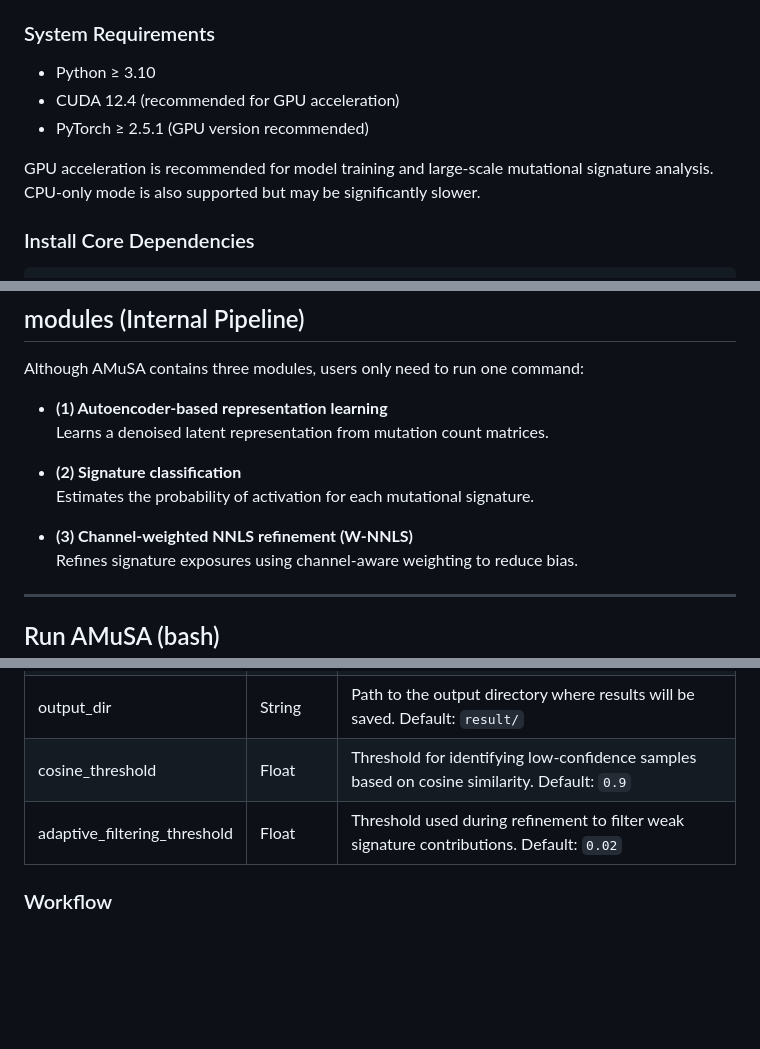
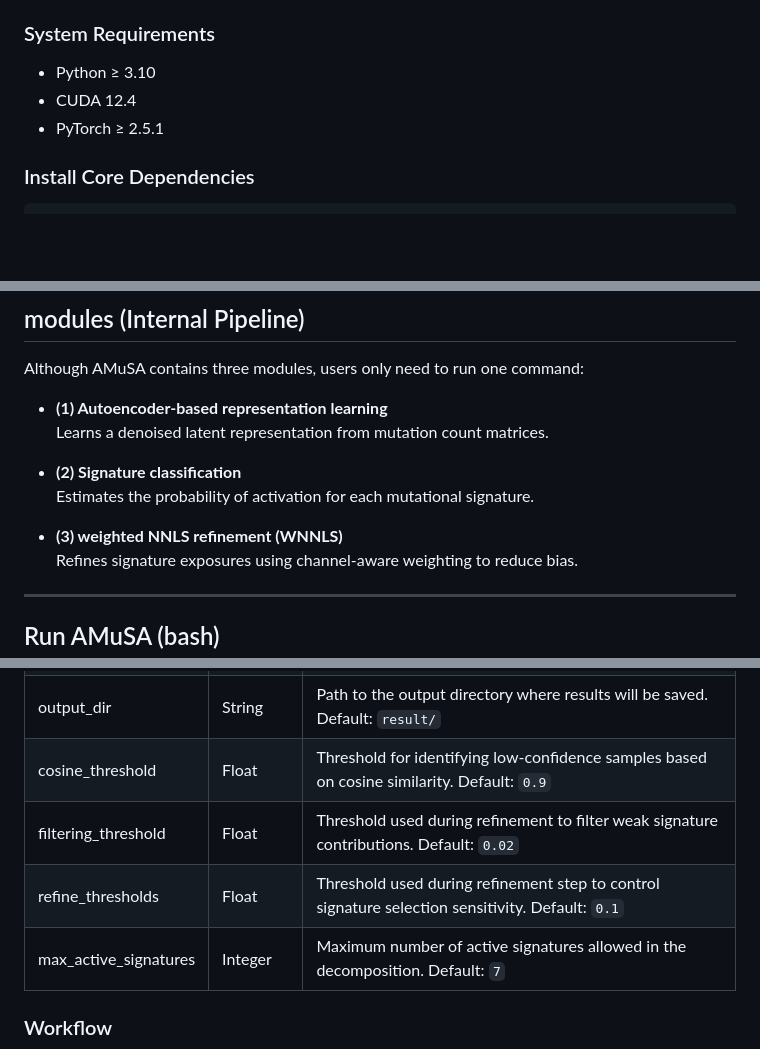
Before and after one commit to Yangying400/AMuSA, a Markdown page: README.md, 3 parts joined by grey strips. Drawn GitHub-style; blank space fills up the shorter version.

```diff
--- a/README.md
+++ b/README.md
@@ -37,10 +37,9 @@ cd AMuSA
 ### System Requirements
 
 - Python ≥ 3.10
-- CUDA 12.4 (recommended for GPU acceleration)
-- PyTorch ≥ 2.5.1 (GPU version recommended)
+- CUDA 12.4
+- PyTorch ≥ 2.5.1
 
-GPU acceleration is recommended for model training and large-scale mutational signature analysis. CPU-only mode is also supported but may be significantly slower.
 
 
 
@@ -89,7 +88,7 @@ Although AMuSA contains three modules, users only need to run one command:
 - **(2) Signature classification**
   Estimates the probability of activation for each mutational signature.
 
-- **(3) Channel-weighted NNLS refinement (W-NNLS)**
+- **(3) weighted NNLS refinement (WNNLS)**
   Refines signature exposures using channel-aware weighting to reduce bias.
 
 ---
@@ -131,9 +130,9 @@ run_pipeline(
 | signature_file | String | Path to the reference or ground-truth signature file. Default: `data/ground.truth.syn.sigs.SBS96.csv` |
 | output_dir | String | Path to the output directory where results will be saved. Default: `result/` |
 | cosine_threshold | Float | Threshold for identifying low-confidence samples based on cosine similarity. Default: `0.9` |
-| adaptive_filtering_threshold | Float | Threshold used during refinement to filter weak signature contributions. Default: `0.02` |
-
-
+| filtering_threshold | Float | Threshold used during refinement to filter weak signature contributions. Default: `0.02` |
+| refine_thresholds | Float | Threshold used during refinement step to control signature selection sensitivity. Default: `0.1` |
+| max_active_signatures | Integer | Maximum number of active signatures allowed in the decomposition. Default: `7` |
 
 ### Workflow
 <p align="center">
```
